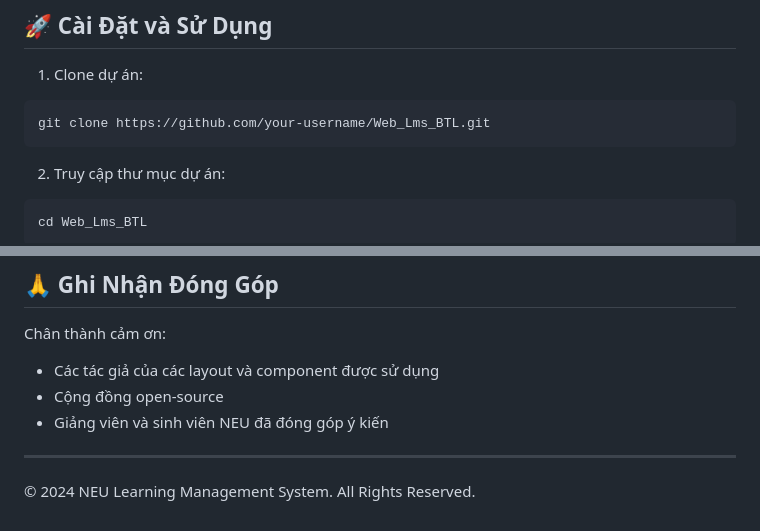
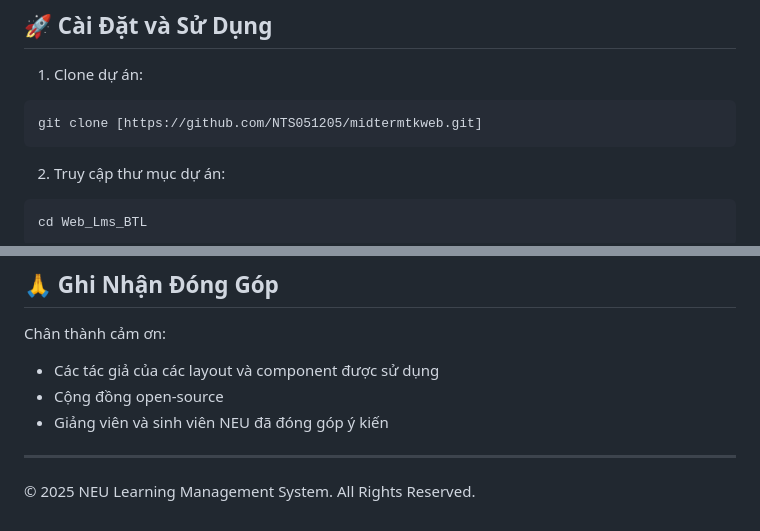
Before and after one commit to NTS051205/midtermtkweb, a Markdown page: README.md, 2 parts joined by grey strips. Drawn GitHub-style.

````diff
--- a/README.md
+++ b/README.md
@@ -95,7 +95,7 @@ Hệ thống quản lý khóa học trực tuyến được phát triển cho Tr
 
 1. Clone dự án:
 ```bash
-git clone https://github.com/your-username/Web_Lms_BTL.git
+git clone [https://github.com/NTS051205/midtermtkweb.git]
 ```
 
 2. Truy cập thư mục dự án:
@@ -210,4 +210,4 @@ Chân thành cảm ơn:
 - Giảng viên và sinh viên NEU đã đóng góp ý kiến
 
 ---
-© 2024 NEU Learning Management System. All Rights Reserved.
+© 2025 NEU Learning Management System. All Rights Reserved.
````
Also changed, not shown: other parts of README.md (+1 -1 lines).
